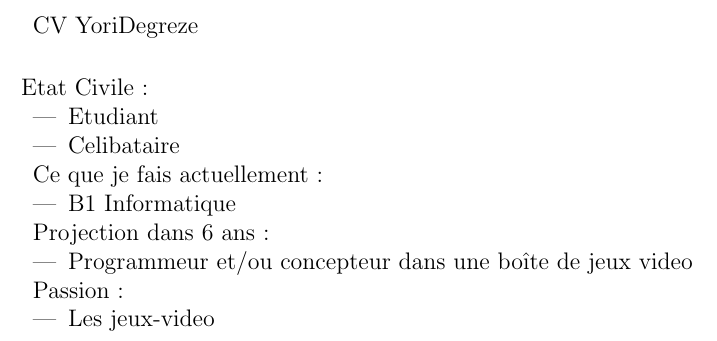
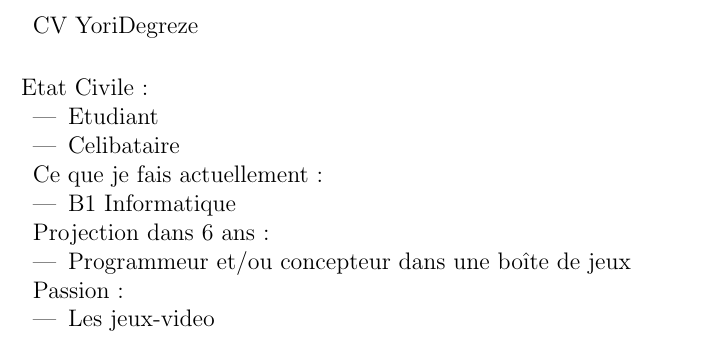
Before and after one commit to Yoriynov/Projet-Merise, a LaTeX CV (CvYori.tex): part of the page, cut so that both start at the same text. Compiled offline with pdfLaTeX.

```diff
--- a/CvYori.tex
+++ b/CvYori.tex
@@ -21,7 +21,7 @@
 
 Projection dans 6 ans  :
 \begin{itemize}
-\item Programmeur et/ou concepteur dans une boîte de jeux video
+\item Programmeur et/ou concepteur dans une boîte de jeux
 \end{itemize}
 
 Passion :
```
Also changed, not shown: 2 other files.
